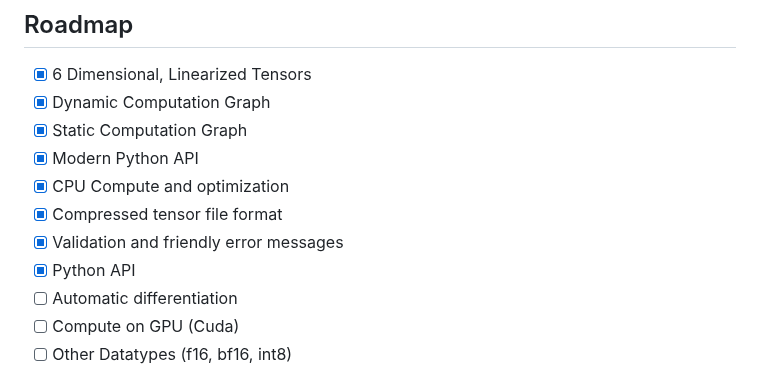
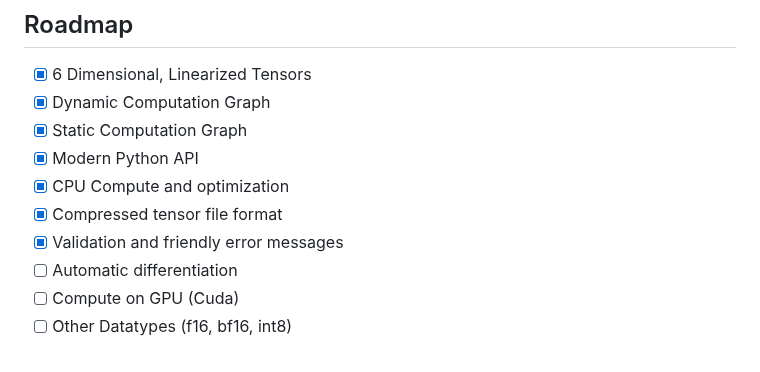
Before and after one commit to MarioSieg/magnetron-pre-oss-release-old, a Markdown page: README.md, the part around the change. GitHub-like rendering.

```diff
--- a/README.md
+++ b/README.md
@@ -146,7 +146,6 @@ _For more examples, please refer to the [Documentation](https://example.com)_
 - [X] CPU Compute and optimization
 - [X] Compressed tensor file format
 - [X] Validation and friendly error messages
-- [X] Python API
 - [ ] Automatic differentiation
 - [ ] Compute on GPU (Cuda)
 - [ ] Other Datatypes (f16, bf16, int8)
```
